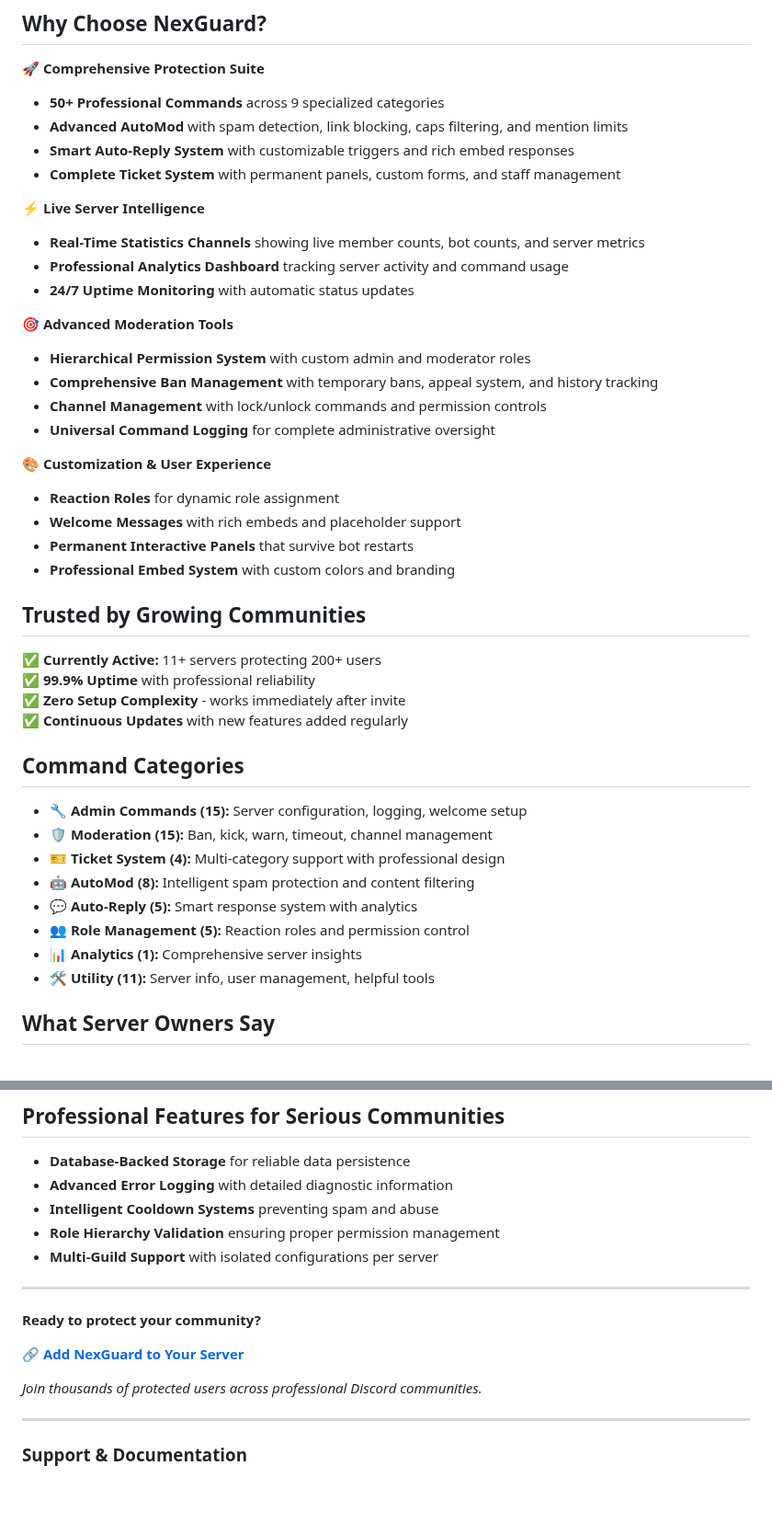
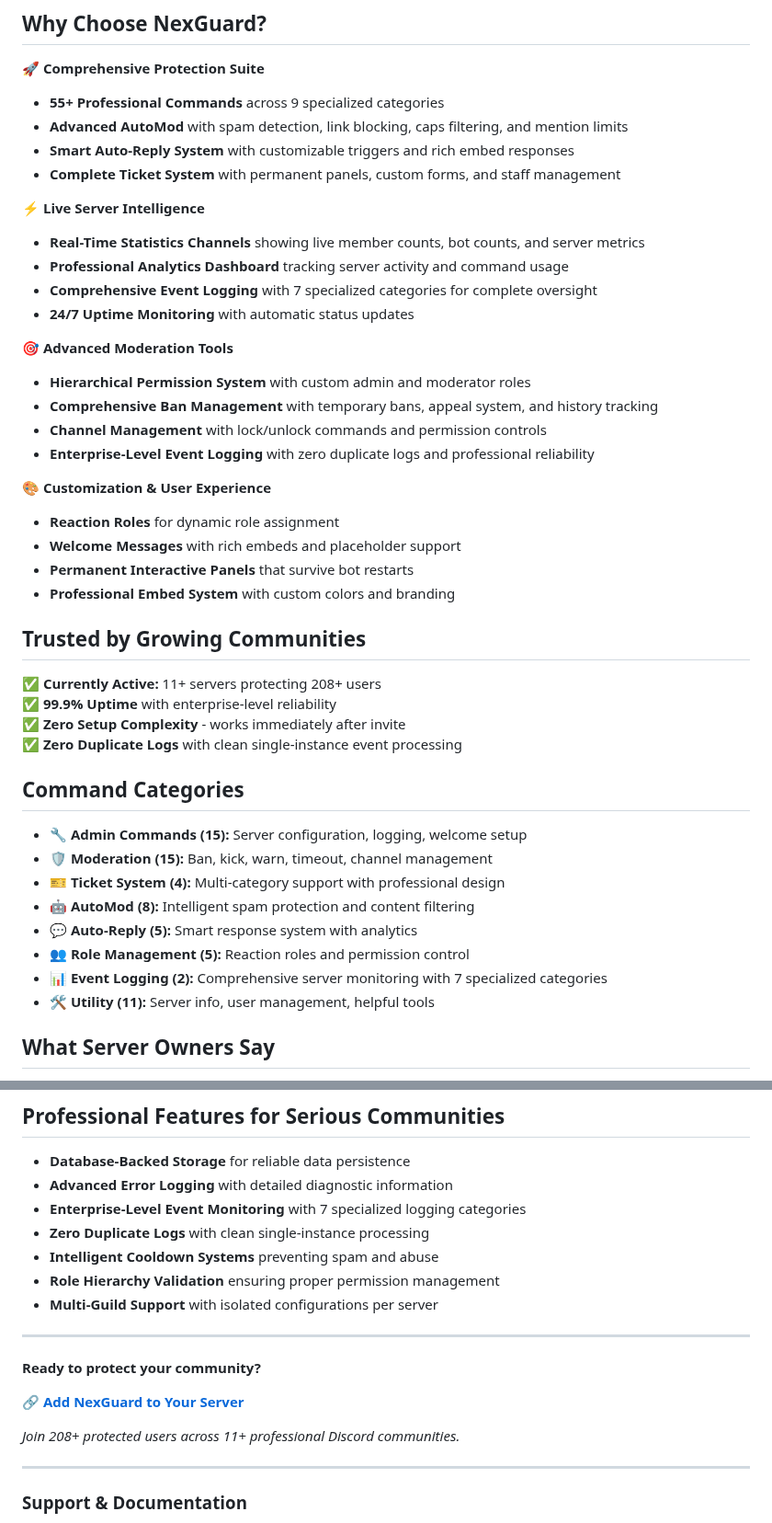
Before and after one commit to EhCorn4/NexGuard, a Markdown page: nexguard_promotional_ad.md, 2 parts joined by grey strips. Shown at 92% size. Drawn GitHub-style; blank space fills up the shorter version.

Commit message:
Improve promotional material to highlight new features and broader reach
Update nexguard_promotional_ad.md to reflect command updates, user count, and logging.

Replit-Commit-Author: Agent
Replit-Commit-Session-Id: d6f290f1-6d81-466c-90e5-3addbbaabc47
Replit-Commit-Screenshot-Url: https://storage.googleapis.com/screenshot-production-us-central1/ed8c2fad-d762-4890-ab60-2ba13bfca210/d6f290f1-6d81-466c-90e5-3addbbaabc47/vL0bojs

```diff
--- a/nexguard_promotional_ad.md
+++ b/nexguard_promotional_ad.md
@@ -5,7 +5,7 @@
 ## Why Choose NexGuard?
 
 **🚀 Comprehensive Protection Suite**
-- **50+ Professional Commands** across 9 specialized categories
+- **55+ Professional Commands** across 9 specialized categories
 - **Advanced AutoMod** with spam detection, link blocking, caps filtering, and mention limits
 - **Smart Auto-Reply System** with customizable triggers and rich embed responses
 - **Complete Ticket System** with permanent panels, custom forms, and staff management
@@ -13,13 +13,14 @@
 **⚡ Live Server Intelligence**
 - **Real-Time Statistics Channels** showing live member counts, bot counts, and server metrics
 - **Professional Analytics Dashboard** tracking server activity and command usage
+- **Comprehensive Event Logging** with 7 specialized categories for complete oversight
 - **24/7 Uptime Monitoring** with automatic status updates
 
 **🎯 Advanced Moderation Tools**
 - **Hierarchical Permission System** with custom admin and moderator roles
 - **Comprehensive Ban Management** with temporary bans, appeal system, and history tracking
 - **Channel Management** with lock/unlock commands and permission controls
-- **Universal Command Logging** for complete administrative oversight
+- **Enterprise-Level Event Logging** with zero duplicate logs and professional reliability
 
 **🎨 Customization & User Experience**
 - **Reaction Roles** for dynamic role assignment
@@ -29,10 +30,10 @@
 
 ## Trusted by Growing Communities
 
-✅ **Currently Active:** 11+ servers protecting 200+ users
-✅ **99.9% Uptime** with professional reliability
+✅ **Currently Active:** 11+ servers protecting 208+ users
+✅ **99.9% Uptime** with enterprise-level reliability
 ✅ **Zero Setup Complexity** - works immediately after invite
-✅ **Continuous Updates** with new features added regularly
+✅ **Zero Duplicate Logs** with clean single-instance event processing
 
 ## Command Categories
 
@@ -42,7 +43,7 @@
 - **🤖 AutoMod (8):** Intelligent spam protection and content filtering
 - **💬 Auto-Reply (5):** Smart response system with analytics
 - **👥 Role Management (5):** Reaction roles and permission control
-- **📊 Analytics (1):** Comprehensive server insights
+- **📊 Event Logging (2):** Comprehensive server monitoring with 7 specialized categories
 - **🛠️ Utility (11):** Server info, user management, helpful tools
 
 ## What Server Owners Say
@@ -65,6 +66,8 @@
 
 - **Database-Backed Storage** for reliable data persistence
 - **Advanced Error Logging** with detailed diagnostic information
+- **Enterprise-Level Event Monitoring** with 7 specialized logging categories
+- **Zero Duplicate Logs** with clean single-instance processing
 - **Intelligent Cooldown Systems** preventing spam and abuse
 - **Role Hierarchy Validation** ensuring proper permission management
 - **Multi-Guild Support** with isolated configurations per server
@@ -75,7 +78,7 @@
 
 **[🔗 Add NexGuard to Your Server](https://discord.com/oauth2/authorize?client_id=1389775821794705429&permissions=8&scope=bot%20applications.commands)**
 
-*Join thousands of protected users across professional Discord communities.*
+*Join 208+ protected users across 11+ professional Discord communities.*
 
 ---
 
```
